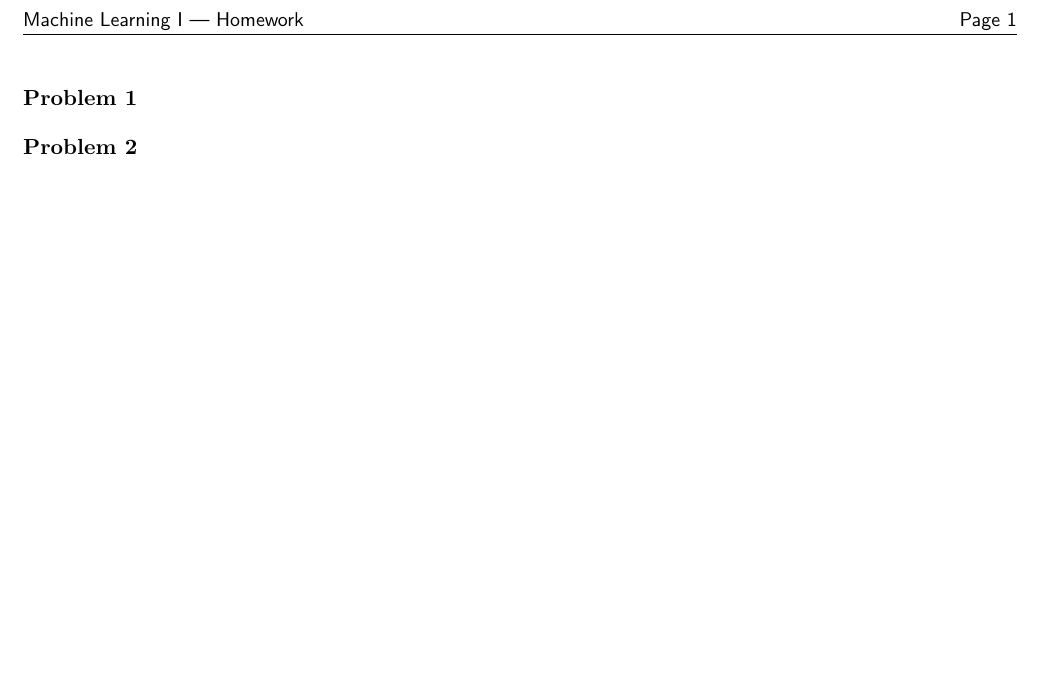
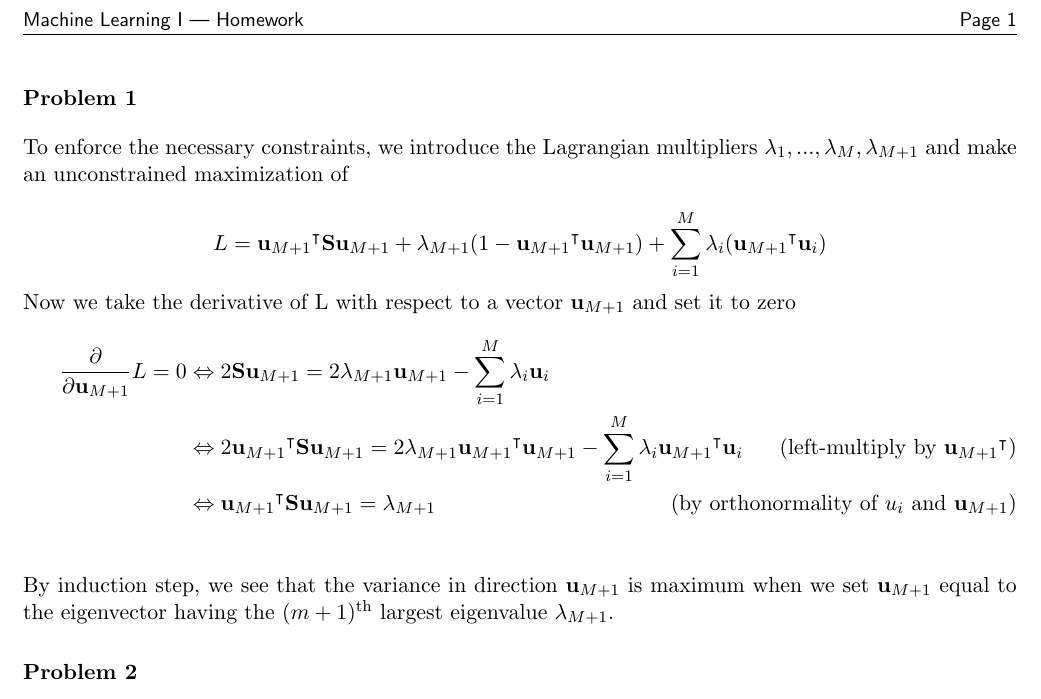
Before and after one commit to zhucer2003/introduction-machine-learning, a LaTeX problem sheet (hw10.tex): part of the page, cut so that both start at the same text, the shorter picture padded with empty space. Compiled offline with pdfLaTeX.

Commit message:
1 :cake:

```diff
--- a/hw10.tex
+++ b/hw10.tex
@@ -88,6 +88,19 @@
 
 \exercise
 
+To enforce the necessary constraints, we introduce the Lagrangian multipliers $\lambda_{1}, ..., \lambda_{M}, \lambda_{M+1}$ and make an unconstrained maximization of
+
+$$L = \tf{\mathbf{u}_{M+1}} \mathbf{S} \mathbf{u}_{M+1}  + \lambda_{M+1}(1 - \tf{\mathbf{u}_{M+1}} \mathbf{u}_{M+1}) + \sumf{i=1}{M}{\lambda_i (\tf{\mathbf{u}_{M+1}} \mathbf{u}_{i} )}$$
+
+\noindent Now we take the derivative of L with respect to a vector $\mathbf{u}_{M+1}$ and set it to zero
+\begin{align*}
+\partialf{\mathbf{u}_{M+1}} L = 0 &\Leftrightarrow 2 \mathbf{S} \mathbf{u}_{M+1} = 2 \lambda_{M+1} \mathbf{u}_{M+1} - \sumf{i=1}{M}{\lambda_i \mathbf{u}_{i}} \\
+&\Leftrightarrow 2 \tf{\mathbf{u}_{M+1}} \mathbf{S} \mathbf{u}_{M+1} = 2 \lambda_{M+1} \tf{\mathbf{u}_{M+1}} \mathbf{u}_{M+1} - \sumf{i=1}{M}{\lambda_i \tf{\mathbf{u}_{M+1}} \mathbf{u}_{i}} \tag{left-multiply by $\tf{\mathbf{u}_{M+1}}$} \\
+&\Leftrightarrow \tf{\mathbf{u}_{M+1}} \mathbf{S} \mathbf{u}_{M+1} = \lambda_{M+1} \tag{by orthonormality of $u_i$ and $\mathbf{u}_{M+1}$} \\
+\end{align*}
+
+\noindent  By induction step, we see that the variance in direction $\mathbf{u}_{M+1}$  is maximum when we set $\mathbf{u}_{M+1}$ equal to the eigenvector having the $(m+1)^{\text{th}}$ largest eigenvalue $\lambda_{M+1}$.
+
 \exercise
 
 \exercise
```
Also changed, not shown: 10_homework_dim_reduction.pdf (added), hw10.pdf.
